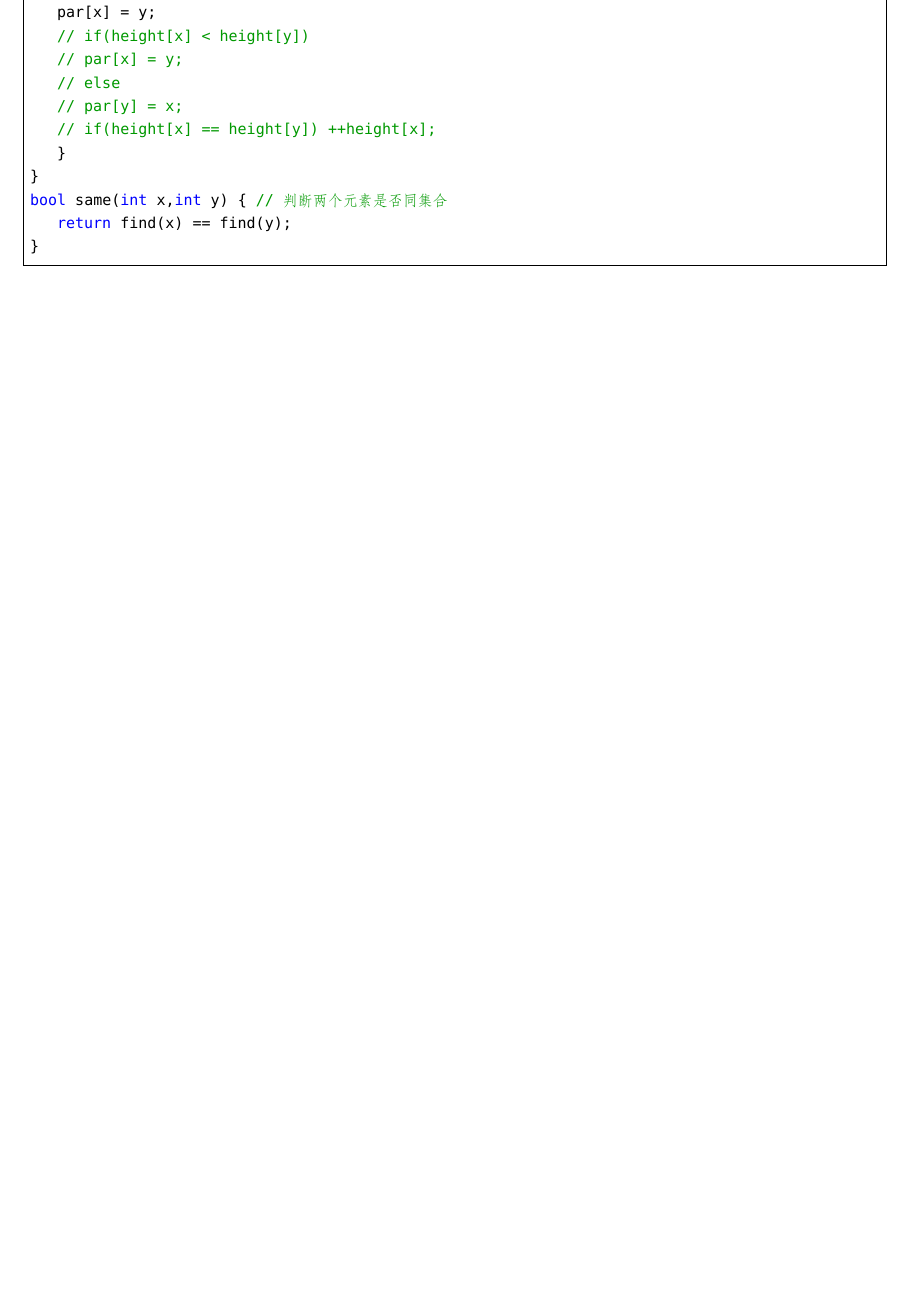
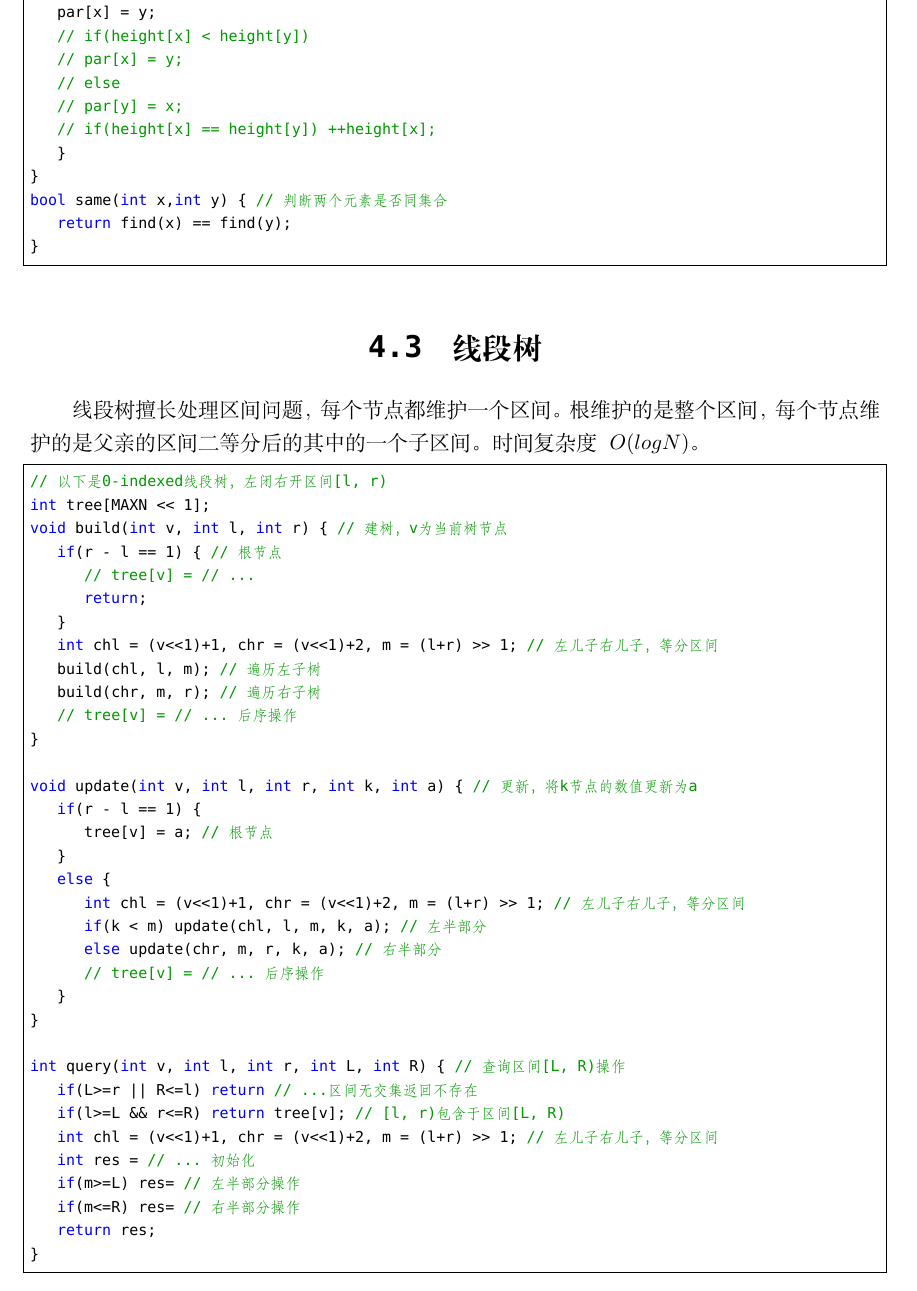
Before and after one commit to netcan/Netcan_ICPC, a LaTeX thesis (My_Template/acm_template_by_netcan.tex): part of page 18 of 28, cut so that both start at the same text, the shorter picture padded with empty space. Compiled offline with XeLaTeX; a missing font is replaced by an installed copy or a similar font.

Commit message:
增加线段树部分。

```diff
--- a/My_Template/acm_template_by_netcan.tex
+++ b/My_Template/acm_template_by_netcan.tex
@@ -689,6 +689,46 @@ bool same(int x,int y) { // 判断两个元素是否同集合
 	return find(x) == find(y);
 }
 \end{lstlisting}
+\section{线段树}
+线段树擅长处理区间问题，每个节点都维护一个区间。根维护的是整个区间，每个节点维护的是父亲的区间二等分后的其中的一个子区间。时间复杂度$O(log N)$。
+\begin{lstlisting}
+// 以下是0-indexed线段树，左闭右开区间[l, r)
+int tree[MAXN << 1];
+void build(int v, int l, int r) { // 建树，v为当前树节点
+	if(r - l == 1) { // 根节点
+		// tree[v] = // ...
+		return;
+	}
+	int chl = (v<<1)+1, chr = (v<<1)+2, m = (l+r) >> 1; // 左儿子右儿子，等分区间
+	build(chl, l, m); // 遍历左子树
+	build(chr, m, r); // 遍历右子树
+	// tree[v] = // ... 后序操作
+}
+
+void update(int v, int l, int r, int k, int a) { // 更新，将k节点的数值更新为a
+	if(r - l == 1) {
+		tree[v] = a; // 根节点
+	}
+	else {
+		int chl = (v<<1)+1, chr = (v<<1)+2, m = (l+r) >> 1; // 左儿子右儿子，等分区间
+		if(k < m) update(chl, l, m, k, a); // 左半部分
+		else update(chr, m, r, k, a); // 右半部分
+		// tree[v] = // ... 后序操作
+	}
+}
+
+int query(int v, int l, int r, int L, int R) { // 查询区间[L, R)操作
+	if(L>=r || R<=l) return // ...区间无交集返回不存在
+	if(l>=L && r<=R) return tree[v]; // [l, r)包含于区间[L, R)
+	int chl = (v<<1)+1, chr = (v<<1)+2, m = (l+r) >> 1; // 左儿子右儿子，等分区间
+	int res = // ... 初始化
+	if(m>=L) res= // 左半部分操作
+	if(m<=R) res= // 右半部分操作
+	return res;
+}
+
+\end{lstlisting}
+
 
 
 \chapter{字符串}
```
Also changed, not shown: My_Template/acm_template_by_netcan.pdf, 4 other files.
